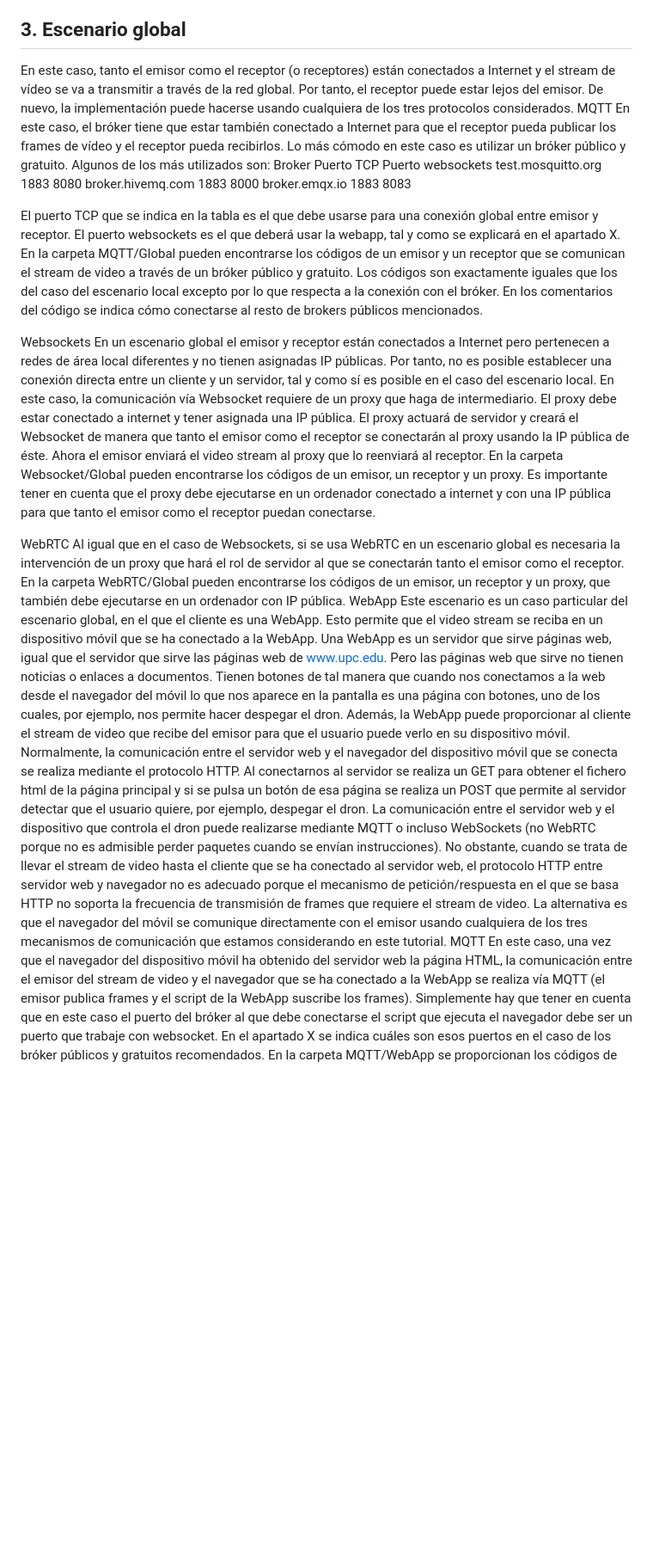
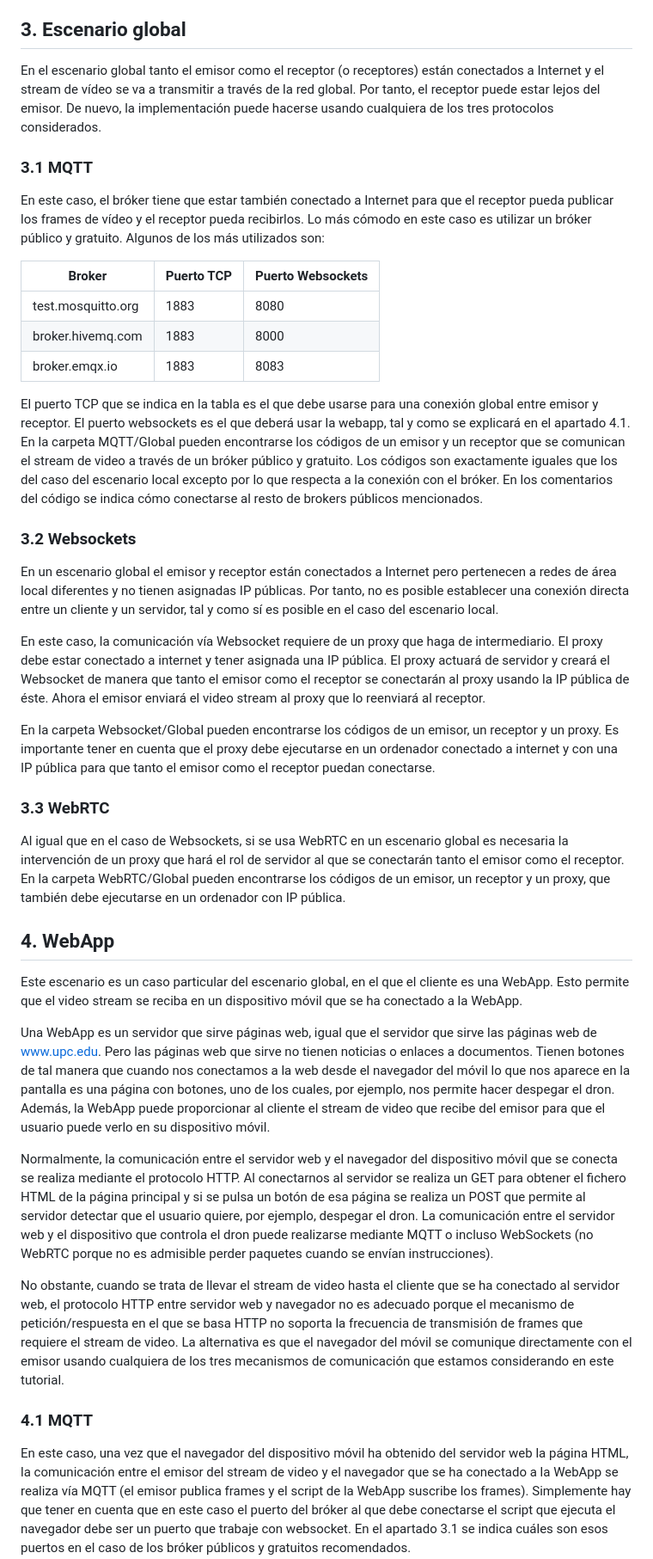
Before and after one commit to dronsEETAC/Tutorial_VideoStreaming, a Markdown page: README.md, the part around one of its changes. Shown at 86% size. GitHub-like rendering; blank space fills up the shorter version.

```diff
--- a/README.md
+++ b/README.md
@@ -64,30 +64,47 @@ De nuevo, uno de los agentes implicados (emisor o receptor) debe actuar como ser
 En la carpeta WebRTC/Local pueden encontrarse los códigos de un emisor (que en este caso es el que actúa como servidor) y un receptor que utilizan WebRTC para implementar video streaming.
 
 ## 3. Escenario global
-En este caso, tanto el emisor como el receptor (o receptores) están conectados a Internet y el stream de vídeo se va a transmitir a través de la red global. Por tanto, el receptor puede estar lejos del emisor. De nuevo, la implementación puede hacerse usando cualquiera de los tres protocolos considerados.
-MQTT
+
+En el escenario global tanto el emisor como el receptor (o receptores) están conectados a Internet y el stream de vídeo se va a transmitir a través de la red global. Por tanto, el receptor puede estar lejos del emisor. De nuevo, la implementación puede hacerse usando cualquiera de los tres protocolos considerados.
+
+### 3.1 MQTT
+
 En este caso, el bróker tiene que estar también conectado a Internet para que el receptor pueda publicar los frames de vídeo y el receptor pueda recibirlos. Lo más cómodo en este caso es utilizar un bróker público y gratuito. Algunos de los más utilizados son:
-Broker	Puerto TCP	Puerto websockets
-test.mosquitto.org	1883	8080
-broker.hivemq.com	1883	8000
-broker.emqx.io	1883	8083
 
-El puerto TCP que se indica en la tabla es el que debe usarse para una conexión global entre emisor y receptor. El puerto websockets es el que deberá usar la webapp, tal y como se explicará en el apartado X.
+| Broker | Puerto TCP | Puerto Websockets |
+|---------------|-------------|---------|
+|test.mosquitto.org  |1883 | 8080 |
+|broker.hivemq.com | 1883 |8000|
+|broker.emqx.io    |1883| 8083 |
+
+El puerto TCP que se indica en la tabla es el que debe usarse para una conexión global entre emisor y receptor. El puerto websockets es el que deberá usar la webapp, tal y como se explicará en el apartado 4.1.
 En la carpeta MQTT/Global pueden encontrarse los códigos de un emisor y un receptor que se comunican el stream de video a través de un bróker público y gratuito. Los códigos son exactamente iguales que los del caso del escenario local excepto por lo que respecta a la conexión con el bróker. En los comentarios del código se indica cómo conectarse al resto de brokers públicos mencionados.
 
-Websockets
+### 3.2 Websockets
+
 En un escenario global el emisor y receptor están conectados a Internet pero pertenecen a redes de área local diferentes y no tienen asignadas IP públicas. Por tanto, no es posible establecer una conexión directa entre un cliente y un servidor, tal y como sí es posible en el caso del escenario local.
+
 En este caso, la comunicación vía Websocket requiere de un proxy que haga de intermediario. El proxy debe estar conectado a internet y tener asignada una IP pública. El proxy actuará de servidor y creará el Websocket de manera que tanto el emisor como el receptor se conectarán al proxy usando la IP pública de éste. Ahora el emisor enviará el video stream al proxy que lo reenviará al receptor.
+
 En la carpeta Websocket/Global pueden encontrarse los códigos de un emisor, un receptor y un proxy. Es importante tener en cuenta que el proxy debe ejecutarse en un ordenador conectado a internet y con una IP pública para que tanto el emisor como el receptor puedan conectarse.
 
-WebRTC
+### 3.3 WebRTC
+
 Al igual que en el caso de Websockets, si se usa WebRTC en un escenario global es necesaria la intervención de un proxy que hará el rol de servidor al que se conectarán tanto el emisor como el receptor.
 En la carpeta WebRTC/Global pueden encontrarse los códigos de un emisor, un receptor y un proxy, que también debe ejecutarse en un ordenador con IP pública.
-WebApp
+
+## 4. WebApp
+
 Este escenario es un caso particular del escenario global, en el que el cliente es una WebApp. Esto permite que el video stream se reciba en un dispositivo móvil que se ha conectado a la WebApp.
+
 Una WebApp es un servidor que sirve páginas web, igual que el servidor que sirve las páginas web de www.upc.edu. Pero las páginas web que sirve no tienen noticias o enlaces a documentos. Tienen botones de tal manera que cuando nos conectamos a la web desde el navegador del móvil lo que nos aparece en la pantalla es una página con botones, uno de los cuales, por ejemplo, nos permite hacer despegar el dron. Además, la WebApp puede proporcionar al cliente el stream de video que recibe del emisor para que el usuario puede verlo en su dispositivo móvil.
-Normalmente, la comunicación entre el servidor web y el navegador del dispositivo móvil que se conecta se realiza mediante el protocolo HTTP. Al conectarnos al servidor se realiza un GET para obtener el fichero html de la página principal y si se pulsa un botón de esa página se realiza un POST que permite al servidor detectar que el usuario quiere, por ejemplo, despegar el dron. La comunicación entre el servidor web y el dispositivo que controla el dron puede realizarse mediante MQTT o incluso WebSockets (no WebRTC porque no es admisible perder paquetes cuando se envían instrucciones).
+
+Normalmente, la comunicación entre el servidor web y el navegador del dispositivo móvil que se conecta se realiza mediante el protocolo HTTP. Al conectarnos al servidor se realiza un GET para obtener el fichero HTML de la página principal y si se pulsa un botón de esa página se realiza un POST que permite al servidor detectar que el usuario quiere, por ejemplo, despegar el dron. La comunicación entre el servidor web y el dispositivo que controla el dron puede realizarse mediante MQTT o incluso WebSockets (no WebRTC porque no es admisible perder paquetes cuando se envían instrucciones).
+
 No obstante, cuando se trata de llevar el stream de video hasta el cliente que se ha conectado al servidor web, el protocolo HTTP entre servidor web y navegador no es adecuado porque el mecanismo de petición/respuesta en el que se basa HTTP no soporta la frecuencia de transmisión de frames que requiere el stream de video. La alternativa es que el navegador del móvil se comunique directamente con el emisor usando cualquiera de los tres mecanismos de comunicación que estamos considerando en este tutorial.
-MQTT
-En este caso, una vez que el navegador del dispositivo móvil ha obtenido del servidor web la página HTML, la comunicación entre el emisor del stream de video y el navegador que se ha conectado a la WebApp se realiza vía MQTT (el emisor publica frames y el script de la WebApp suscribe los frames). Simplemente hay que tener en cuenta que en este caso el puerto del bróker al que debe conectarse el script que ejecuta el navegador debe ser un puerto que trabaje con websocket. En el apartado X se indica cuáles son esos puertos en el caso de los bróker públicos y gratuitos recomendados.
+
+### 4.1 MQTT
+
+En este caso, una vez que el navegador del dispositivo móvil ha obtenido del servidor web la página HTML, la comunicación entre el emisor del stream de video y el navegador que se ha conectado a la WebApp se realiza vía MQTT (el emisor publica frames y el script de la WebApp suscribe los frames). Simplemente hay que tener en cuenta que en este caso el puerto del bróker al que debe conectarse el script que ejecuta el navegador debe ser un puerto que trabaje con websocket. En el apartado 3.1 se indica cuáles son esos puertos en el caso de los bróker públicos y gratuitos recomendados.
+
 En la carpeta MQTT/WebApp se proporcionan los códigos de una WebApp (servidor en Python y template en HTML) y de un emisor que publica en el bróker los frames de vídeo para que lleguen al dispositivo móvil.
```
Also changed, not shown: other parts of README.md (+7 -4 lines).
